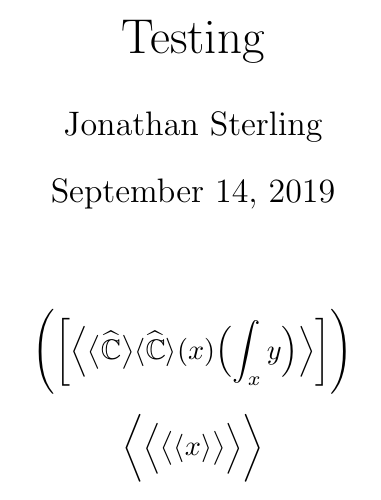
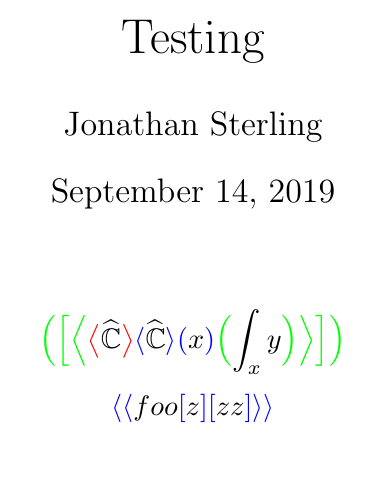
Before and after one commit to jonsterling/latex3-jmsdelim, a LaTeX document (main.tex, which reads jmsdelim.sty): part of the page, cut so that both start at the same text. Compiled offline with pdfLaTeX.

Commit message:
minimal version without \delim*

```diff
--- a/jmsdelim.sty
+++ b/jmsdelim.sty
@@ -7,57 +7,53 @@
 \clist_new:N \g_jmsdelim_format_cmds
 \keys_define:nn { jmsdelim } {
   delimiters .clist_set:N = \g_jmsdelim_cmds,
-  formatters .clist_set:N = \g_jmsdelim_format_cmds
 }
 
 \keys_set:nn { jmsdelim } {
   delimiters = {{},\big,\Big,\bigg,\Bigg},
-  formatters = {{}}
 }
 
-\int_new:N \l_jmsdelim_delim_size_ix
-\int_new:N \l_jmsdelim_formatter_ix
-\cs_new:Npn \jmsdelim_format_delimiter: {
-  \clist_item:Nn \g_jmsdelim_format_cmds {
-    \int_mod:nn
-      { \int_max:nn {\l_jmsdelim_formatter_ix } {0} }
-      { \clist_count:N \g_jmsdelim_format_cmds}
-      +1
-  }
+\cs_new:Npn \jmsdelim_format_delimiter:n #1 {
   \clist_item:Nn \g_jmsdelim_cmds {
     \int_min:nn
-      { \int_max:nn {\l_jmsdelim_delim_size_ix + 1} {1} }
+      { \int_max:nn {#1 + 1} {1} }
       { \clist_count:N \g_jmsdelim_cmds }
   }
 }
 
 \int_new:N \g_jmsdelim_min_delim_size
-\int_new:N \g_jmsdelim_size_depth
-\int_new:N \l_jmsdelim_size_depth
-\int_new:N \l_jmsdelim_smoke_signal
-\int_new:N \g_jmsdelim_smoke_signal
 \bool_new:N \l_jmsdelim_counting_mode
 
-\cs_new:Npn \jmsdelim_simple_delim:nnn #1 #2 #3 {
+\cs_new:Npn \jmsdelim_simple_delim:nnnn #1 #2 #3 #4 {
+  \int_set:Nn \l_tmpa_int #1
   \int_gset:Nn \g_jmsdelim_min_delim_size {0}
   \mathopen{}
-  {\jmsdelim_format_delimiter: #1}
-  { #3 }
-  {\jmsdelim_format_delimiter: #2}
+  {\jmsdelim_format_delimiter:n \l_tmpa_int #2}
+  { #4 }
+  {\jmsdelim_format_delimiter:n \l_tmpa_int #3}
   \mathclose{}
   \int_gset:Nn \g_jmsdelim_min_delim_size {0}
 }
 
+\cs_new:Npn \jmsdelim_int_gset_monotone:Nn #1 #2 {
+  \int_gset:Nn #1 {
+    \int_max:nn {#1} {#2}
+  }
+}
+
+\cs_new:Npn \jmsdelim_set_min_delimsize:n #1 {
+  \bool_if:nTF \l_jmsdelim_counting_mode {
+    \jmsdelim_int_gset_monotone:Nn
+      \g_jmsdelim_min_delim_size
+      {#1}
+  }
+}
+
+
 \cs_new:Npn \jmsdelim_delim_aux:nnnn #1 #2 #3 #4 {
   \bool_if:nTF \l_jmsdelim_counting_mode {
     \group_begin:
-      \bool_if:nTF #1 {\int_incr:N \l_jmsdelim_size_depth} {}
-      \int_set:Nn \l_jmsdelim_smoke_signal {\g_jmsdelim_smoke_signal}
       \hbox_set:Nn \l_tmpa_box {$#4$}
-      \int_compare:nT {\l_jmsdelim_smoke_signal = \g_jmsdelim_smoke_signal} {
-        \int_gset:Nn \g_jmsdelim_size_depth {\g_jmsdelim_min_delim_size + \l_jmsdelim_size_depth}
-      }
-      \int_gincr:N \g_jmsdelim_smoke_signal
     \group_end:
   }{
     \group_begin:
@@ -65,27 +61,19 @@
       \jmsdelim_delim_aux:nnnn {#1} {#2} {#3} {#4}
     \group_end:
 
-    \int_set:Nn \l_jmsdelim_delim_size_ix {
-      \g_jmsdelim_size_depth - \bool_if:nTF #1 {1} {0}
-    }
-
-    \jmsdelim_simple_delim:nnn {#2} {#3} {
-      \int_incr:N \l_jmsdelim_formatter_ix
+    \jmsdelim_simple_delim:nnnn {\g_jmsdelim_min_delim_size} {#2} {#3} {
       #4
     }
   }
 }
+
 
 \NewDocumentCommand\jmsdelimsetup{+m}{
   \keys_set:nn {jmsdelim} {#1}
 }
 
 \NewDocumentCommand\delimsize{m}{
-  \bool_if:nTF \l_jmsdelim_counting_mode {
-    \int_gset:Nn \g_jmsdelim_min_delim_size {
-      \int_max:nn {#1} {\g_jmsdelim_min_delim_size}
-    }
-  }
+  \jmsdelim_set_min_delimsize:n #1
 }
 
 \NewDocumentCommand\delimsep{m}{
--- a/main.tex
+++ b/main.tex
@@ -1,9 +1,14 @@
 \documentclass{article}
+\usepackage{xcolor}
 \usepackage{jmsdelim}
 \usepackage{amsmath,amsfonts}
 
 \title{Testing}
 \author{Jonathan Sterling}
+
+\jmsdelimsetup{
+  delimiters = {\color{blue},\color{red}\big,\color{green}\Big,\color{gray}\bigg,\Bigg}, % for debugging
+}
 
 \begin{document}
 \maketitle
@@ -14,8 +19,8 @@
 
 \[
   \parens{
-    \brackets*{
-      \angles*{
+    \brackets{
+      \angles{
         \angles{\Psh{\mathbb{C}}}
         \angles{\widehat{\mathbb{C}}}
         \parens{x}
@@ -25,7 +30,11 @@
   }
 \]
 \[
-  \angles{\angles*{\angles*{\angles*{x}}}}
+  \angles{
+    \angles*{
+      foo \brackets*{z} \brackets{zz}
+    }
+  }
 \]
 
 \end{document}
```
Also changed, not shown: Makefile (added), 1 other file.
